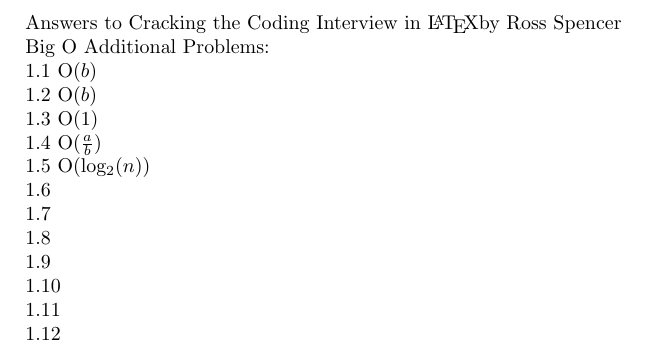
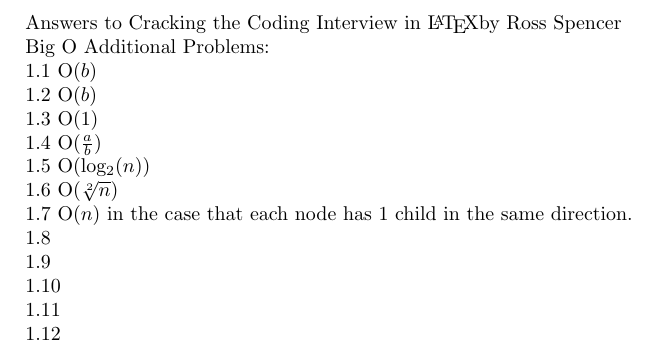
Before and after one commit to rossspencer715/ctci, a LaTeX document (ans_latex.tex): part of the page, cut so that both start at the same text. Compiled offline with pdfLaTeX.

Commit message:
updated formatting of math

```diff
--- a/ans_latex.tex
+++ b/ans_latex.tex
@@ -15,11 +16,11 @@
 
 1.4 O($\frac{a}{b}$)
 
-1.5 O(log$_{2}$($n$))
+1.5 O(log$_2$($n$))
 
-1.6
+1.6 O($\sqrt[2]{n}$)
 
-1.7
+1.7 O($n$) in the case that each node has 1 child in the same direction.
 
 1.8
 
```
Also changed, not shown: ans_latex.pdf, ans_latex.tex (1 more changed lines), 1 other file.
